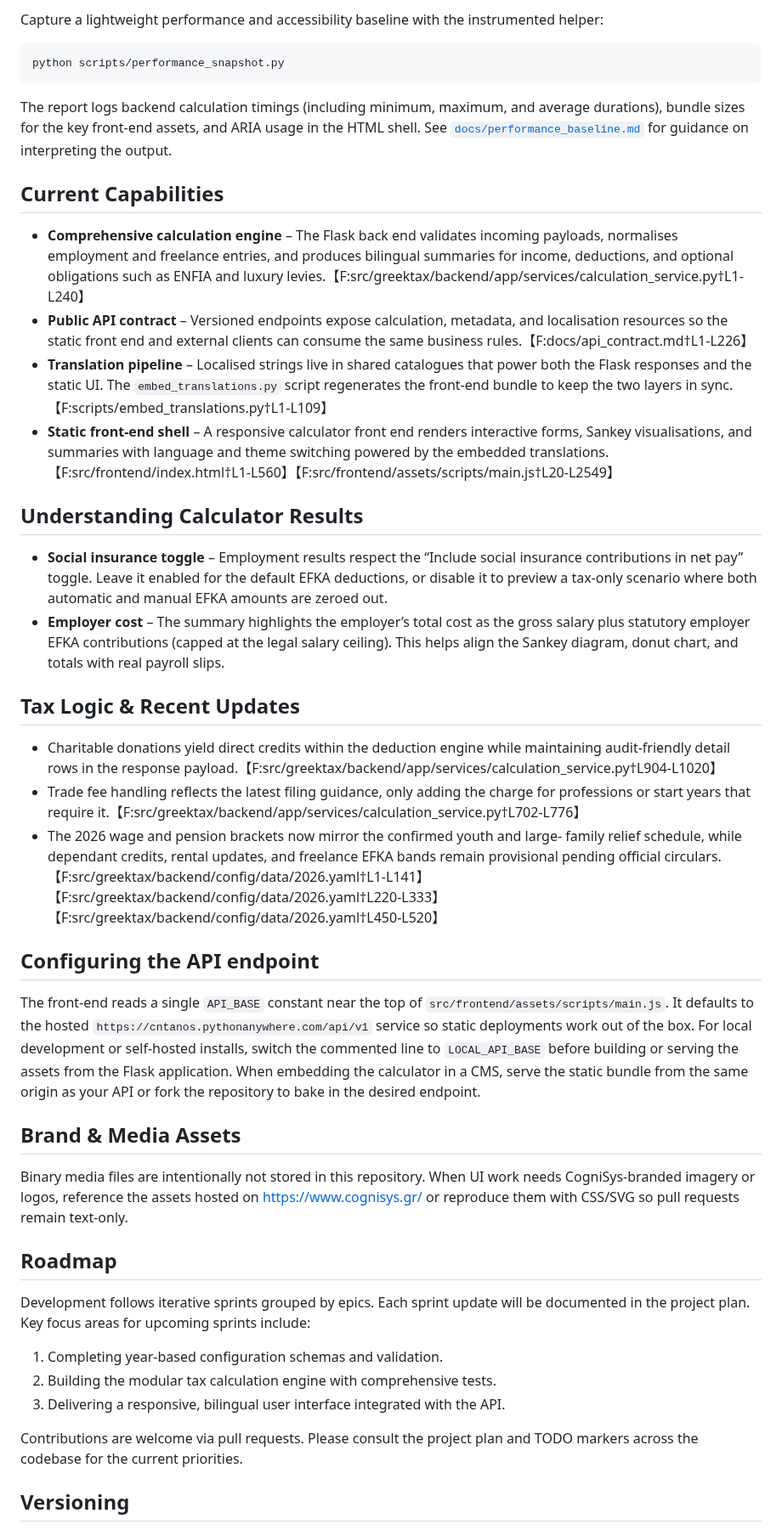
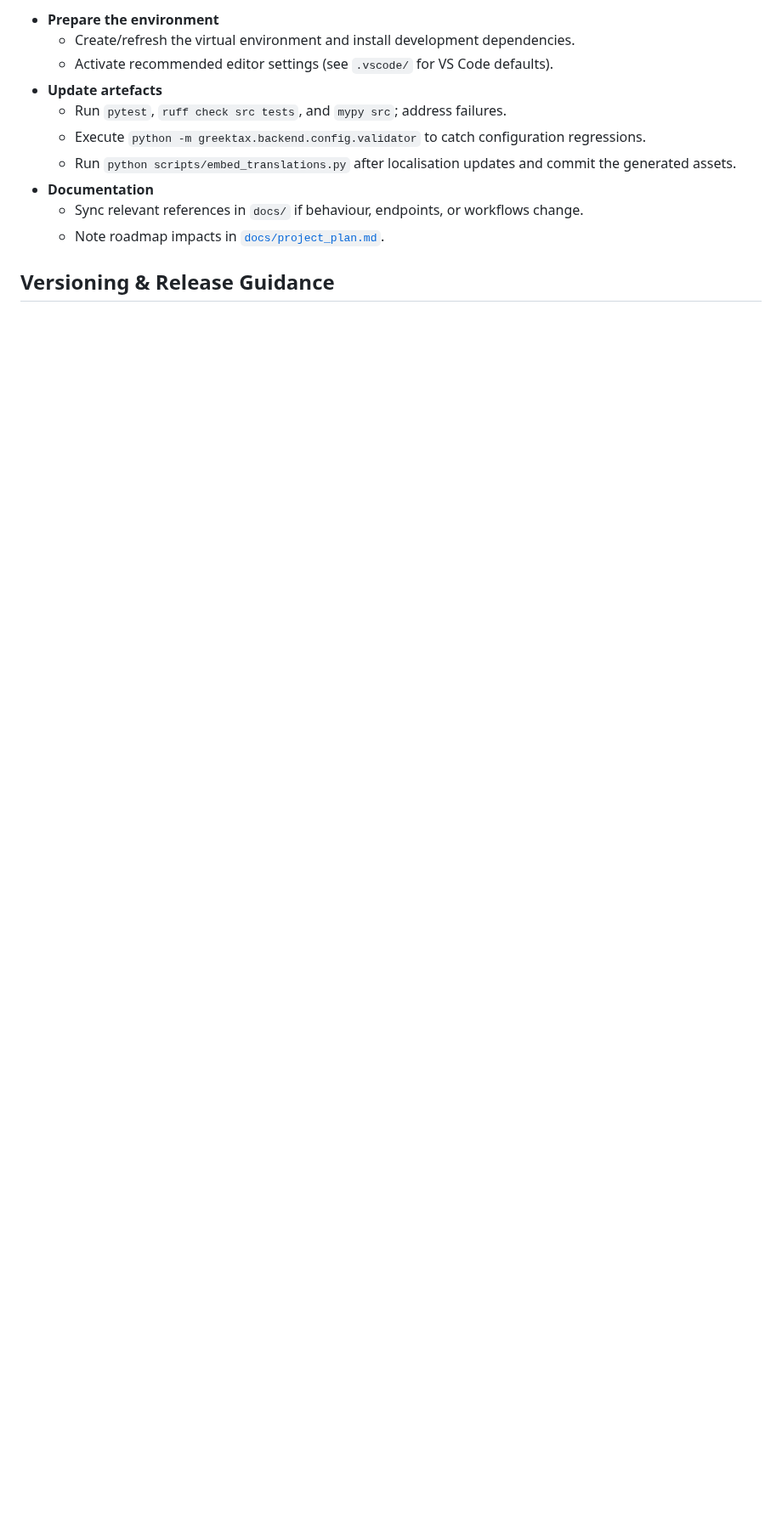
Before and after one commit to cntanos/greektax, a Markdown page: README.md, the part around one of its changes. Shown at 85% size. GitHub-like rendering; blank space fills up the shorter version.

Commit message:
Refresh contributor docs and quick-start guidance

````diff
--- a/README.md
+++ b/README.md
@@ -94,82 +94,17 @@ Additional tooling configured for future sprints:
 
-Capture a lightweight performance and accessibility baseline with the
-instrumented helper:
+- **Prepare the environment**
+  - Create/refresh the virtual environment and install development dependencies.
+  - Activate recommended editor settings (see `.vscode/` for VS Code defaults).
+- **Update artefacts**
+  - Run `pytest`, `ruff check src tests`, and `mypy src`; address failures.
+  - Execute `python -m greektax.backend.config.validator` to catch configuration
+    regressions.
+  - Run `python scripts/embed_translations.py` after localisation updates and
+    commit the generated assets.
+- **Documentation**
+  - Sync relevant references in `docs/` if behaviour, endpoints, or workflows
+    change.
+  - Note roadmap impacts in [`docs/project_plan.md`](docs/project_plan.md).
 
-```bash
-python scripts/performance_snapshot.py
-```
+## Versioning & Release Guidance
 
-The report logs backend calculation timings (including minimum, maximum, and
-average durations), bundle sizes for the key front-end assets, and ARIA usage in
-the HTML shell. See [`docs/performance_baseline.md`](docs/performance_baseline.md)
-for guidance on interpreting the output.
-
-## Current Capabilities
-
-- **Comprehensive calculation engine** – The Flask back end validates incoming
-  payloads, normalises employment and freelance entries, and produces bilingual
-  summaries for income, deductions, and optional obligations such as ENFIA and
-  luxury levies.【F:src/greektax/backend/app/services/calculation_service.py†L1-L240】
-- **Public API contract** – Versioned endpoints expose calculation, metadata,
-  and localisation resources so the static front end and external clients can
-  consume the same business rules.【F:docs/api_contract.md†L1-L226】
-- **Translation pipeline** – Localised strings live in shared catalogues that
-  power both the Flask responses and the static UI. The `embed_translations.py`
-  script regenerates the front-end bundle to keep the two layers in sync.【F:scripts/embed_translations.py†L1-L109】
-- **Static front-end shell** – A responsive calculator front end renders
-  interactive forms, Sankey visualisations, and summaries with language and
-  theme switching powered by the embedded translations.【F:src/frontend/index.html†L1-L560】【F:src/frontend/assets/scripts/main.js†L20-L2549】
-
-## Understanding Calculator Results
-
-- **Social insurance toggle** – Employment results respect the “Include social
-  insurance contributions in net pay” toggle. Leave it enabled for the default
-  EFKA deductions, or disable it to preview a tax-only scenario where both
-  automatic and manual EFKA amounts are zeroed out.
-- **Employer cost** – The summary highlights the employer’s total cost as the
-  gross salary plus statutory employer EFKA contributions (capped at the legal
-  salary ceiling). This helps align the Sankey diagram, donut chart, and totals
-  with real payroll slips.
-
-## Tax Logic & Recent Updates
-
-- Charitable donations yield direct credits within the deduction engine while
-  maintaining audit-friendly detail rows in the response payload.【F:src/greektax/backend/app/services/calculation_service.py†L904-L1020】
-- Trade fee handling reflects the latest filing guidance, only adding the charge
-  for professions or start years that require it.【F:src/greektax/backend/app/services/calculation_service.py†L702-L776】
-- The 2026 wage and pension brackets now mirror the confirmed youth and large-
-  family relief schedule, while dependant credits, rental updates, and freelance
-  EFKA bands remain provisional pending official circulars.【F:src/greektax/backend/config/data/2026.yaml†L1-L141】【F:src/greektax/backend/config/data/2026.yaml†L220-L333】【F:src/greektax/backend/config/data/2026.yaml†L450-L520】
-
-## Configuring the API endpoint
-
-The front-end reads a single `API_BASE` constant near the top of
-`src/frontend/assets/scripts/main.js`. It defaults to the hosted
-`https://cntanos.pythonanywhere.com/api/v1` service so static deployments work
-out of the box. For local development or self-hosted installs, switch the
-commented line to `LOCAL_API_BASE` before building or serving the assets from the
-Flask application. When embedding the calculator in a CMS, serve the static
-bundle from the same origin as your API or fork the repository to bake in the
-desired endpoint.
-
-## Brand & Media Assets
-
-Binary media files are intentionally not stored in this repository. When UI work
-needs CogniSys-branded imagery or logos, reference the assets hosted on
-https://www.cognisys.gr/ or reproduce them with CSS/SVG so pull requests remain
-text-only.
-
-## Roadmap
-
-Development follows iterative sprints grouped by epics. Each sprint update will
-be documented in the project plan. Key focus areas for upcoming sprints include:
-
-1. Completing year-based configuration schemas and validation.
-2. Building the modular tax calculation engine with comprehensive tests.
-3. Delivering a responsive, bilingual user interface integrated with the API.
-
-Contributions are welcome via pull requests. Please consult the project plan and
-TODO markers across the codebase for the current priorities.
-
-## Versioning
-
````
Also changed, not shown: other parts of README.md (+62 -79 lines), docs/project_plan.md (+10 -0 lines).
